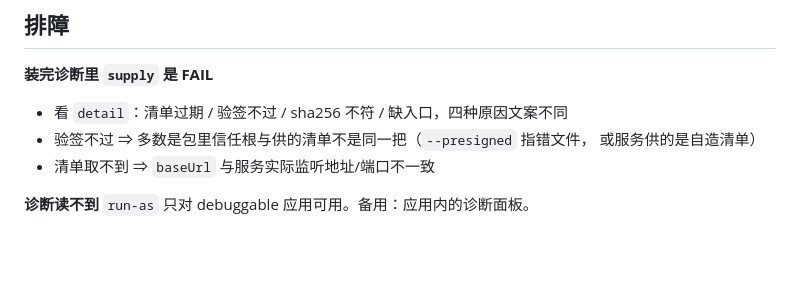
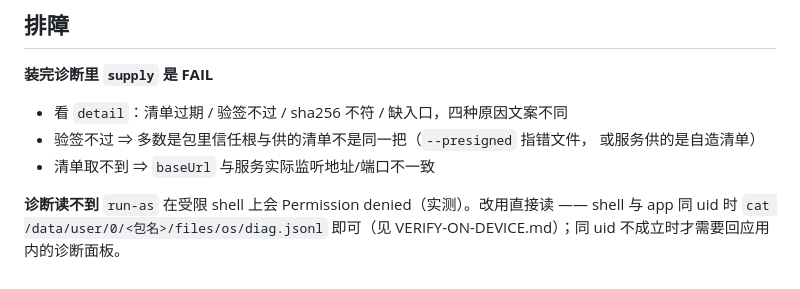
Before and after one commit to lobbowen/lob-os, a Markdown page: components/SELF-SIGNED-VERIFY.md, the part around the change. Drawn GitHub-style; blank space fills up the shorter version.

```diff
--- a/components/SELF-SIGNED-VERIFY.md
+++ b/components/SELF-SIGNED-VERIFY.md
@@ -98,4 +98,4 @@ adb shell monkey -p lobos.app.verify -c android.intent.category.LAUNCHER 1
 - 清单取不到 ⇒ `baseUrl` 与服务实际监听地址/端口不一致
 
 **诊断读不到**
-`run-as` 只对 debuggable 应用可用。备用：应用内的诊断面板。
+`run-as` 在受限 shell 上会 Permission denied（实测）。改用直接读 —— shell 与 app 同 uid 时 `cat /data/user/0/<包名>/files/os/diag.jsonl` 即可（见 VERIFY-ON-DEVICE.md）；同 uid 不成立时才需要回应用内的诊断面板。
```
Also changed, not shown: components/VERIFY-ON-DEVICE.md (+12 -5 lines).
